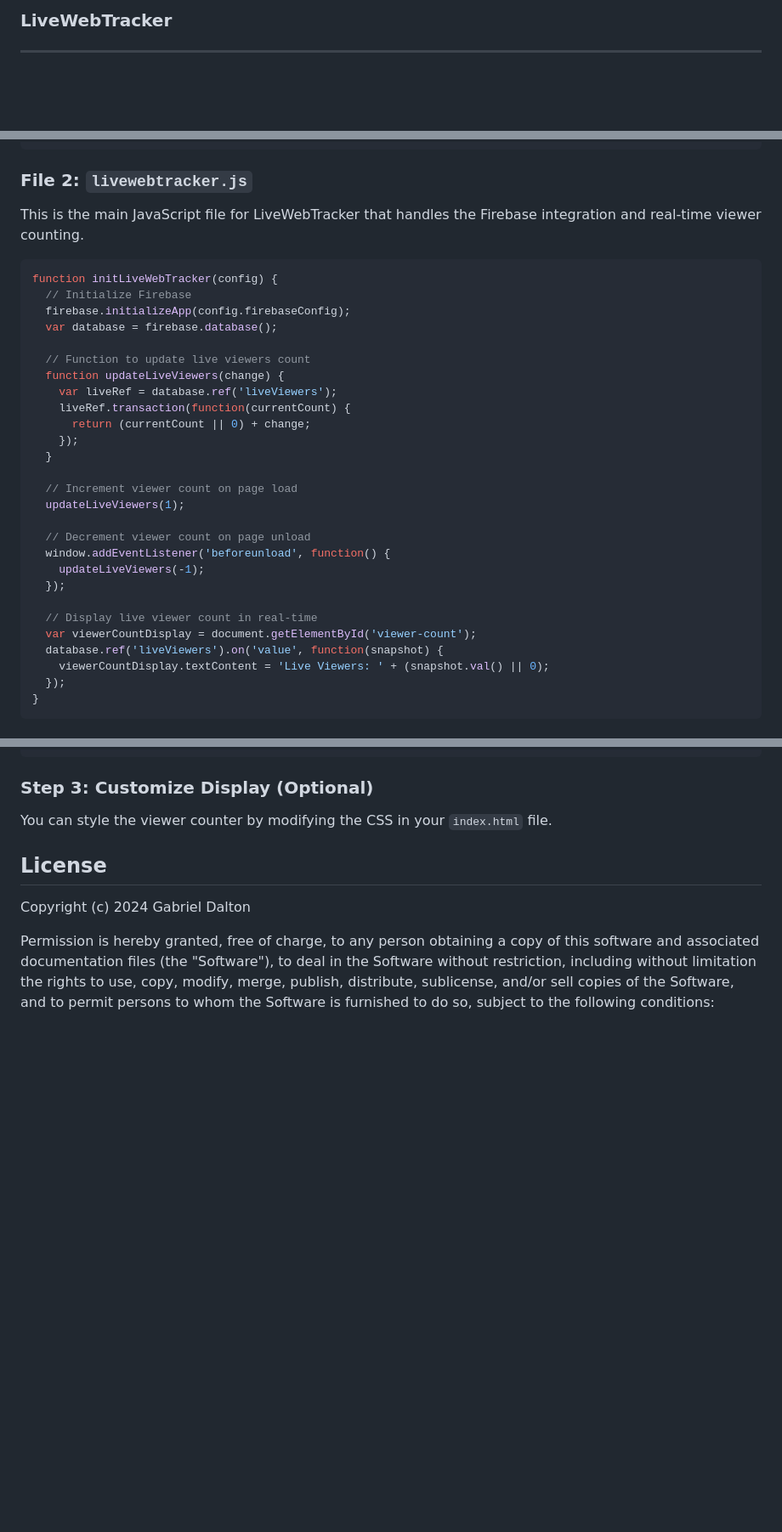
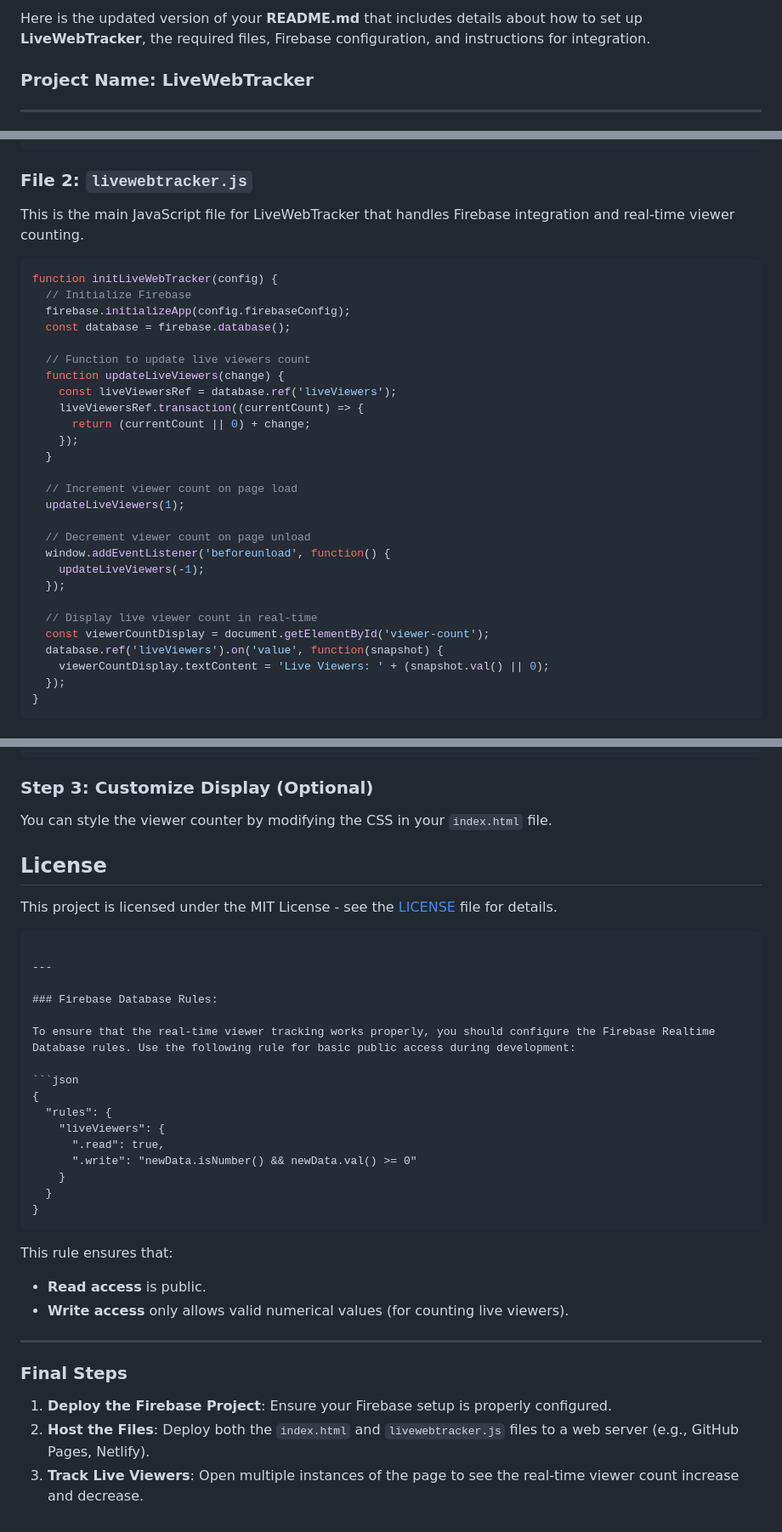
Before and after one commit to Gabriel-Dalton/LiveWebTracker, a Markdown page: README.md, 3 parts joined by grey strips. Shown at 85% size. GitHub-like rendering; blank space fills up the shorter version.

````diff
--- a/README.md
+++ b/README.md
@@ -1,4 +1,6 @@
-### **LiveWebTracker**
+Here is the updated version of your **README.md** that includes details about how to set up **LiveWebTracker**, the required files, Firebase configuration, and instructions for integration.
+
+### Project Name: **LiveWebTracker**
 
 ---
 
@@ -89,18 +92,18 @@ This file demonstrates how to implement LiveWebTracker on a basic webpage.
 
 ### File 2: `livewebtracker.js`
 
-This is the main JavaScript file for LiveWebTracker that handles the Firebase integration and real-time viewer counting.
+This is the main JavaScript file for LiveWebTracker that handles Firebase integration and real-time viewer counting.
 
 ```javascript
 function initLiveWebTracker(config) {
   // Initialize Firebase
   firebase.initializeApp(config.firebaseConfig);
-  var database = firebase.database();
+  const database = firebase.database();
 
   // Function to update live viewers count
   function updateLiveViewers(change) {
-    var liveRef = database.ref('liveViewers');
-    liveRef.transaction(function(currentCount) {
+    const liveViewersRef = database.ref('liveViewers');
+    liveViewersRef.transaction((currentCount) => {
       return (currentCount || 0) + change;
     });
   }
@@ -114,7 +117,7 @@ function initLiveWebTracker(config) {
   });
 
   // Display live viewer count in real-time
-  var viewerCountDisplay = document.getElementById('viewer-count');
+  const viewerCountDisplay = document.getElementById('viewer-count');
   database.ref('liveViewers').on('value', function(snapshot) {
     viewerCountDisplay.textContent = 'Live Viewers: ' + (snapshot.val() || 0);
   });
@@ -204,6 +207,34 @@ You can style the viewer counter by modifying the CSS in your `index.html` file.
 
 ## License
 
-Copyright (c) 2024 Gabriel Dalton
+This project is licensed under the MIT License - see the [LICENSE](LICENSE) file for details.
+```
 
-Permission is hereby granted, free of charge, to any person obtaining a copy of this software and associated documentation files (the "Software"), to deal in the Software without restriction, including without limitation the rights to use, copy, modify, merge, publish, distribute, sublicense, and/or sell copies of the Software, and to permit persons to whom the Software is furnished to do so, subject to the following conditions:
+---
+
+### Firebase Database Rules:
+
+To ensure that the real-time viewer tracking works properly, you should configure the Firebase Realtime Database rules. Use the following rule for basic public access during development:
+
+```json
+{
+  "rules": {
+    "liveViewers": {
+      ".read": true,
+      ".write": "newData.isNumber() && newData.val() >= 0"
+    }
+  }
+}
+```
+
+This rule ensures that:
+- **Read access** is public.
+- **Write access** only allows valid numerical values (for counting live viewers).
+
+---
+
+### Final Steps
+
+1. **Deploy the Firebase Project**: Ensure your Firebase setup is properly configured.
+2. **Host the Files**: Deploy both the `index.html` and `livewebtracker.js` files to a web server (e.g., GitHub Pages, Netlify).
+3. **Track Live Viewers**: Open multiple instances of the page to see the real-time viewer count increase and decrease.
````
Also changed, not shown: other parts of README.md (+5 -4 lines).
